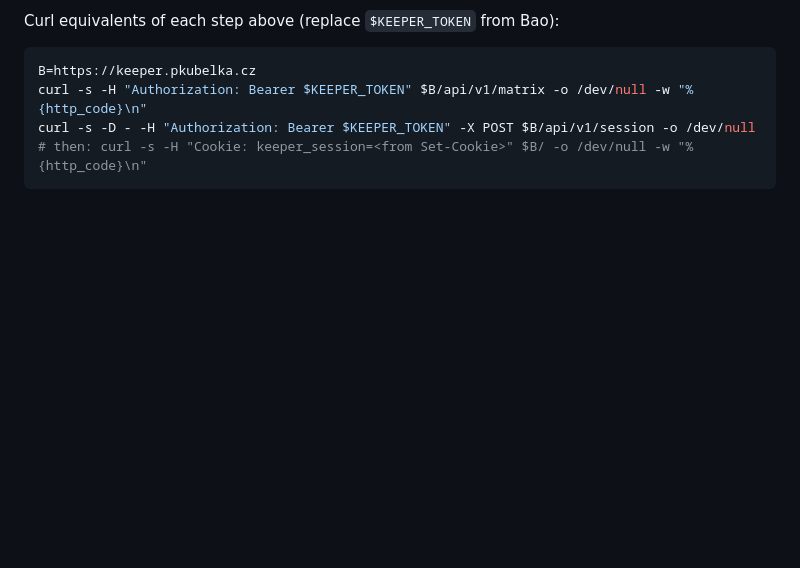
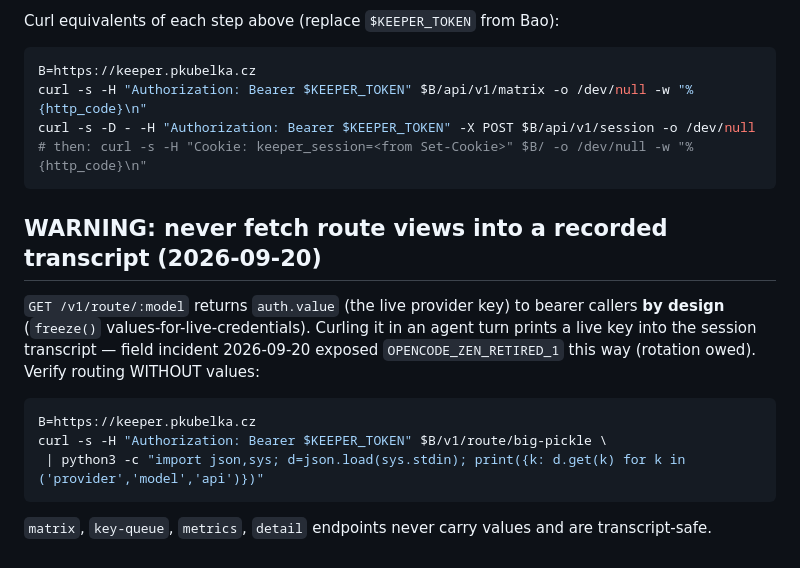
Before and after one commit to KSonny4/x-as-llm-api, a Markdown page: docs/keeper-ui-access.md, the part around the change. Drawn GitHub-style; blank space fills up the shorter version.

Commit message:
Access doc: route views carry live keys, transcript-safe verify pattern

````diff
--- a/docs/keeper-ui-access.md
+++ b/docs/keeper-ui-access.md
@@ -65,3 +65,20 @@ curl -s -H "Authorization: Bearer $KEEPER_TOKEN" $B/api/v1/matrix -o /dev/null -
 curl -s -D - -H "Authorization: Bearer $KEEPER_TOKEN" -X POST $B/api/v1/session -o /dev/null
 # then: curl -s -H "Cookie: keeper_session=<from Set-Cookie>" $B/ -o /dev/null -w "%{http_code}\n"
 ```
+
+## WARNING: never fetch route views into a recorded transcript (2026-09-20)
+
+`GET /v1/route/:model` returns `auth.value` (the live provider key) to
+bearer callers **by design** (`freeze()` values-for-live-credentials).
+Curling it in an agent turn prints a live key into the session
+transcript — field incident 2026-09-20 exposed `OPENCODE_ZEN_RETIRED_1`
+this way (rotation owed). Verify routing WITHOUT values:
+
+```bash
+B=https://keeper.pkubelka.cz
+curl -s -H "Authorization: Bearer $KEEPER_TOKEN" $B/v1/route/big-pickle \
+ | python3 -c "import json,sys; d=json.load(sys.stdin); print({k: d.get(k) for k in ('provider','model','api')})"
+```
+
+`matrix`, `key-queue`, `metrics`, `detail` endpoints never carry values
+and are transcript-safe.
````
